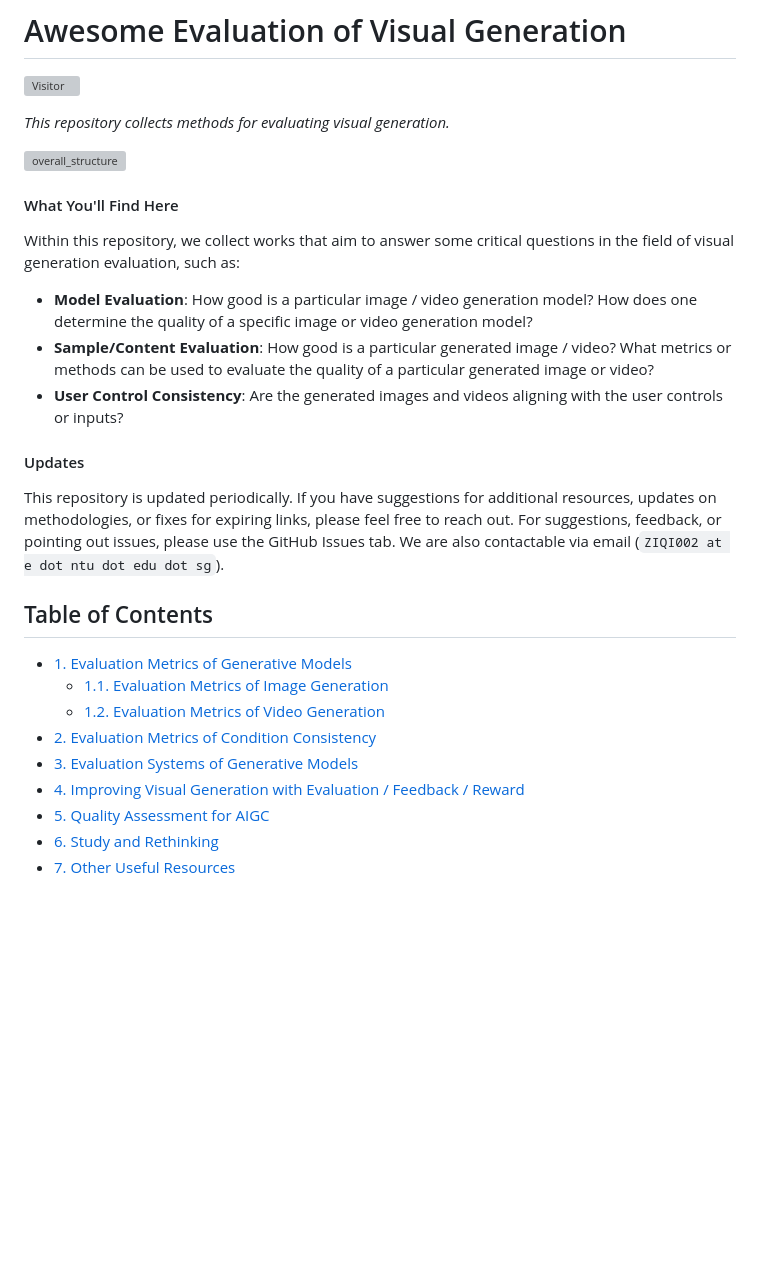
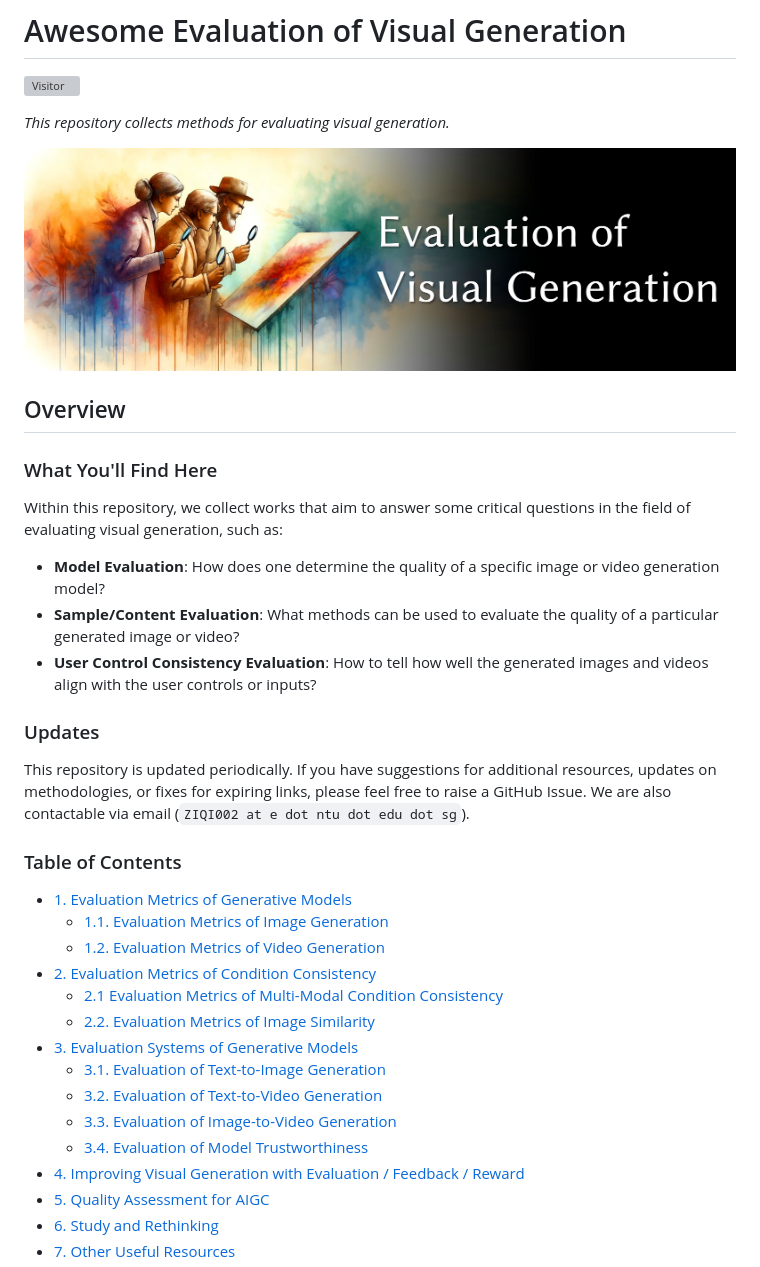
Before and after one commit to ziqihuangg/Awesome-Evaluation-of-Visual-Generation, a Markdown page: README.md, the part around one of its changes. Drawn GitHub-style; pictures changed too: figures/fig_teaser_combined.jpg (added); blank space fills up the shorter version; grey boxes are pictures that could not be loaded.

Commit message:
[update] table of contents, figure

```diff
--- a/README.md
+++ b/README.md
@@ -4,26 +4,34 @@
 
 *This repository collects methods for evaluating visual generation.*
 
-![overall_structure](./figures/fig_teaser.jpg)
+![overall_structure](./figures/fig_teaser_combined.jpg)
 
-#### What You'll Find Here
+## Overview
 
-Within this repository, we collect works that aim to answer some critical questions in the field of visual generation evaluation, such as:
+### What You'll Find Here
 
-- **Model Evaluation**: How good is a particular image / video generation model? How does one determine the quality of a specific image or video generation model?
-- **Sample/Content Evaluation**: How good is a particular generated image / video?  What metrics or methods can be used to evaluate the quality of a particular generated image or video?
-- **User Control Consistency**: Are the generated images and videos aligning with the user controls or inputs?
+Within this repository, we collect works that aim to answer some critical questions in the field of evaluating visual generation, such as:
 
-#### Updates
+- **Model Evaluation**: How does one determine the quality of a specific image or video generation model?
+- **Sample/Content Evaluation**: What methods can be used to evaluate the quality of a particular generated image or video?
+- **User Control Consistency Evaluation**: How to tell how well the generated images and videos align with the user controls or inputs?
 
-This repository is updated periodically. If you have suggestions for additional resources, updates on methodologies, or fixes for expiring links, please feel free to reach out. For suggestions, feedback, or pointing out issues, please use the GitHub Issues tab. We are also contactable via email (`ZIQI002 at e dot ntu dot edu dot sg`).
+### Updates
 
-## Table of Contents
+This repository is updated periodically. If you have suggestions for additional resources, updates on methodologies, or fixes for expiring links, please feel free to raise a GitHub Issue. We are also contactable via email (`ZIQI002 at e dot ntu dot edu dot sg`).
+
+### Table of Contents
 - [1. Evaluation Metrics of Generative Models](#1.)
   - [1.1. Evaluation Metrics of Image Generation](#1.1.)
   - [1.2. Evaluation Metrics of Video Generation](#1.2.)
 - [2. Evaluation Metrics of Condition Consistency](#2.)
+  - [2.1 Evaluation Metrics of Multi-Modal Condition Consistency](#2.1.)
+  - [2.2. Evaluation Metrics of Image Similarity](#2.2.)
 - [3. Evaluation Systems of Generative Models](#3.)
+  - [3.1. Evaluation of Text-to-Image Generation](#3.1.)
+  - [3.2. Evaluation of Text-to-Video Generation](#3.2.)
+  - [3.3. Evaluation of Image-to-Video Generation](#3.3.)
+  - [3.4. Evaluation of Model Trustworthiness](#3.4.)
 - [4. Improving Visual Generation with Evaluation / Feedback / Reward](#4.)
 - [5. Quality Assessment for AIGC](#5.)
 - [6. Study and Rethinking](#6.)
```
Also changed, not shown: other parts of README.md (+6 -5 lines), 1 other file.
